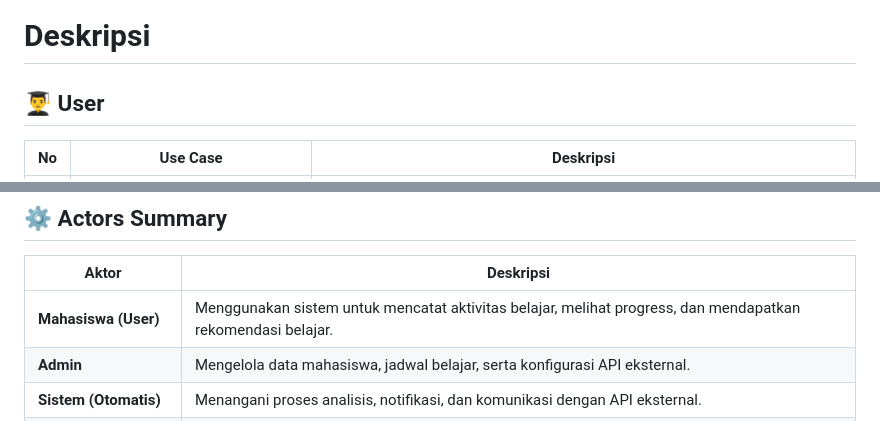
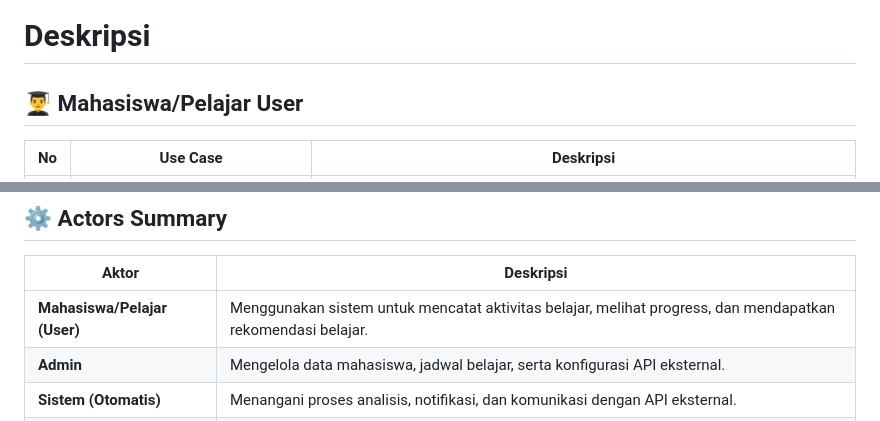
Before and after one commit to Noriishere/web-tracking-progress-belajar, a Markdown page: uml/README.md, 2 parts joined by grey strips. Drawn GitHub-style.

```diff
--- a/uml/README.md
+++ b/uml/README.md
@@ -1,6 +1,6 @@
 # Deskripsi
 
-## 👨‍🎓 User
+## 👨‍🎓 Mahasiswa/Pelajar User
 
 | No | Use Case | Deskripsi |
 |----|-----------|------------|
@@ -53,7 +53,7 @@
 
 | Aktor | Deskripsi |
 |--------|-----------|
-| **Mahasiswa (User)** | Menggunakan sistem untuk mencatat aktivitas belajar, melihat progress, dan mendapatkan rekomendasi belajar. |
+| **Mahasiswa/Pelajar (User)** | Menggunakan sistem untuk mencatat aktivitas belajar, melihat progress, dan mendapatkan rekomendasi belajar. |
 | **Admin** | Mengelola data mahasiswa, jadwal belajar, serta konfigurasi API eksternal. |
 | **Sistem (Otomatis)** | Menangani proses analisis, notifikasi, dan komunikasi dengan API eksternal. |
 | **Google Calendar API** | Pihak eksternal untuk sinkronisasi jadwal belajar. |
```
